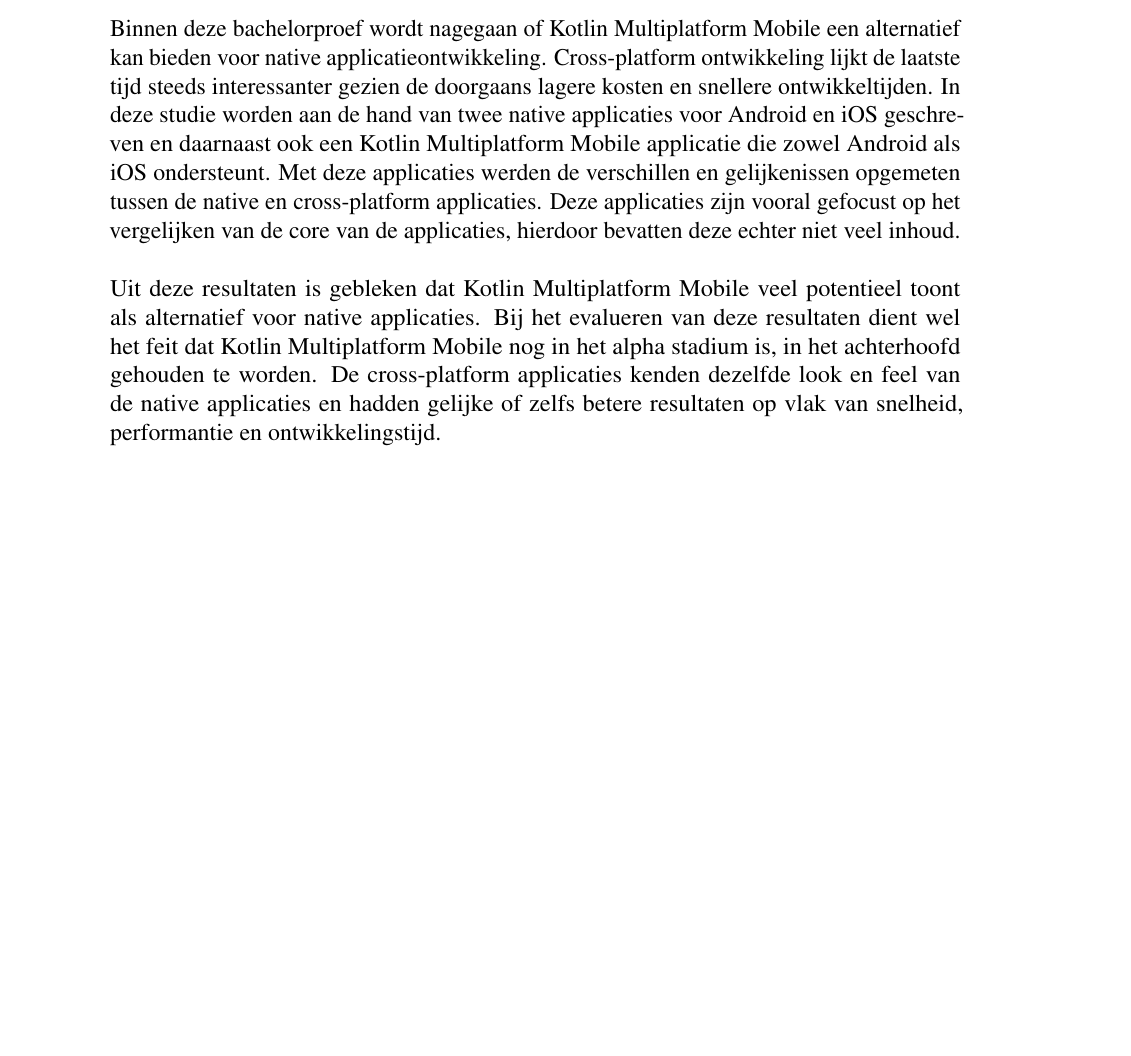
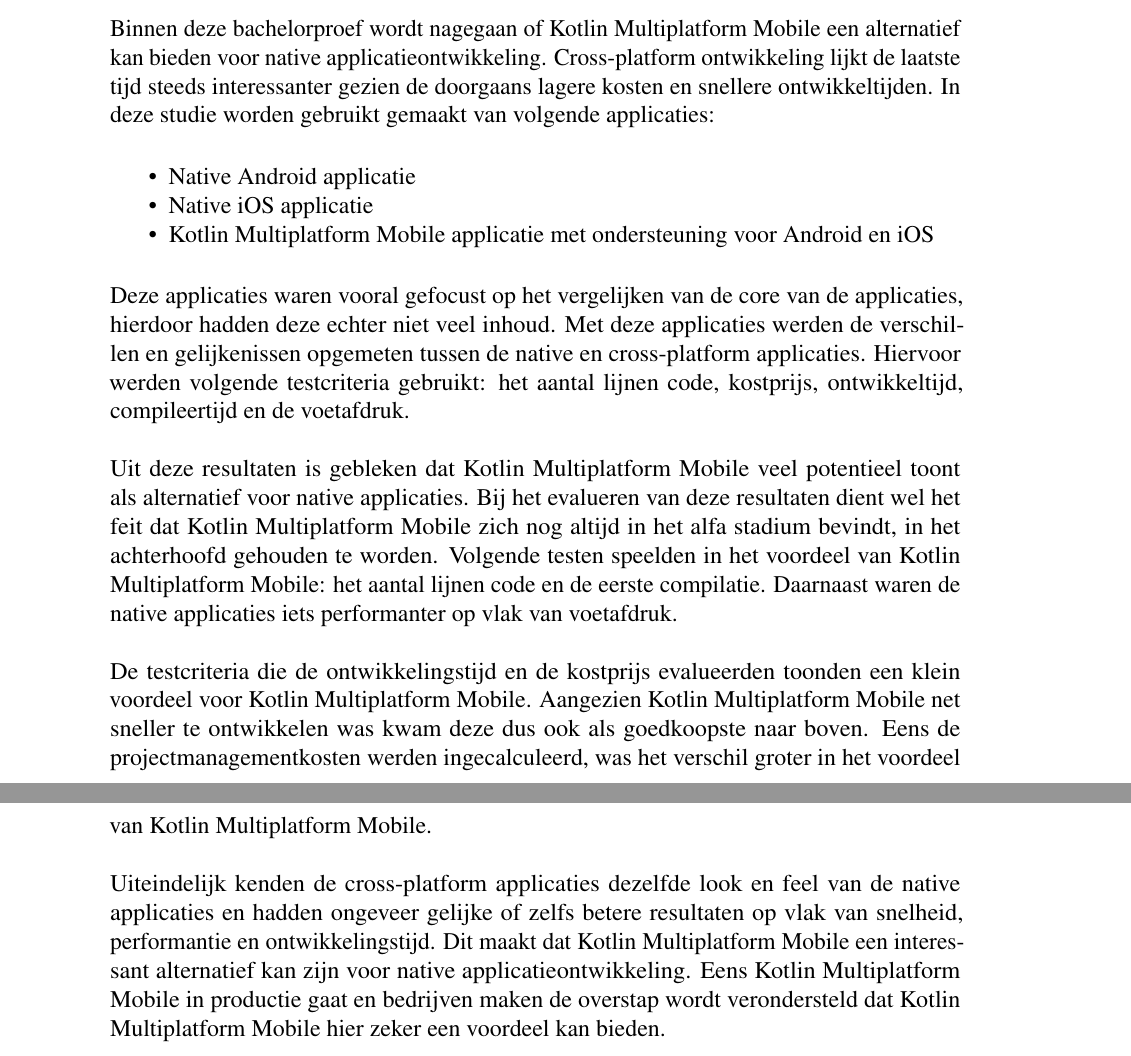
Before and after one commit to ziggymoens/Bachelorproef_Ziggy_Moens_KMM, a LaTeX thesis (bachproef/bachproef-tin.tex, which reads bachproef/samenvatting.tex): part of page 7 of 93 before the commit and two parts of pages 7 and 8 of 93 after it, the two joined at a grey line, cut so that both start at the same text, the shorter picture padded with empty space. Compiled offline with pdfLaTeX.

Commit message:
Samenvatting + feedback co-promotor

```diff
--- a/bachproef/samenvatting.tex
+++ b/bachproef/samenvatting.tex
@@ -36,7 +36,17 @@
 
 \chapter*{\IfLanguageName{dutch}{Samenvatting}{Abstract}}
 
-Binnen deze bachelorproef wordt nagegaan of Kotlin Multiplatform Mobile een alternatief kan bieden voor native applicatieontwikkeling. Cross-platform ontwikkeling lijkt de laatste tijd steeds interessanter gezien de doorgaans lagere kosten en snellere ontwikkeltijden. In deze studie worden aan de hand van twee native applicaties voor Android en iOS geschreven en daarnaast ook een Kotlin Multiplatform Mobile applicatie die zowel Android als iOS ondersteunt. Met deze applicaties werden de verschillen en gelijkenissen opgemeten tussen de native en cross-platform applicaties. Deze applicaties zijn vooral gefocust op het vergelijken van de core van de applicaties, hierdoor bevatten deze echter niet veel inhoud.
+Binnen deze bachelorproef wordt nagegaan of Kotlin Multiplatform Mobile een alternatief kan bieden voor native applicatieontwikkeling. Cross-platform ontwikkeling lijkt de laatste tijd steeds interessanter gezien de doorgaans lagere kosten en snellere ontwikkeltijden. In deze studie worden  gebruikt gemaakt van volgende applicaties:
+\begin{itemize}
+    \item Native Android applicatie
+    \item Native iOS applicatie
+    \item Kotlin Multiplatform Mobile applicatie met ondersteuning voor Android en iOS
+\end{itemize}
+Deze applicaties waren vooral gefocust op het vergelijken van de core van de applicaties, hierdoor hadden deze echter niet veel inhoud. Met deze applicaties werden de verschillen en gelijkenissen opgemeten tussen de native en cross-platform applicaties. Hiervoor werden volgende testcriteria gebruikt: het aantal lijnen code, kostprijs, ontwikkeltijd, compileertijd en de voetafdruk.
 \\ \\
-Uit deze resultaten is gebleken dat Kotlin Multiplatform Mobile veel potentieel toont als alternatief voor native applicaties. Bij het evalueren van deze resultaten dient wel het feit dat Kotlin Multiplatform Mobile nog in het alpha stadium is, in het achterhoofd gehouden te worden. De cross-platform applicaties kenden dezelfde look en feel van de native applicaties en hadden gelijke of zelfs betere resultaten op vlak van snelheid, performantie en ontwikkelingstijd.
+Uit deze resultaten is gebleken dat Kotlin Multiplatform Mobile veel potentieel toont als alternatief voor native applicaties. Bij het evalueren van deze resultaten dient wel het feit dat Kotlin Multiplatform Mobile zich nog altijd in het alfa stadium bevindt, in het achterhoofd gehouden te worden. Volgende testen speelden in het voordeel van Kotlin Multiplatform Mobile: het aantal lijnen code en de eerste compilatie. Daarnaast waren de native applicaties iets performanter op vlak van voetafdruk.
 \\ \\
+De testcriteria die de ontwikkelingstijd en de kostprijs evalueerden toonden een klein voordeel voor Kotlin Multiplatform Mobile. Aangezien Kotlin Multiplatform Mobile net sneller te ontwikkelen was kwam deze dus ook als goedkoopste naar boven. Eens de projectmanagementkosten werden ingecalculeerd, was het verschil groter in het voordeel van Kotlin Multiplatform Mobile.
+\\ \\
+Uiteindelijk kenden de cross-platform applicaties dezelfde look en feel van de native applicaties en hadden ongeveer gelijke of zelfs betere resultaten op vlak van snelheid, performantie en ontwikkelingstijd. Dit maakt dat Kotlin Multiplatform Mobile een interessant alternatief kan zijn voor native applicatieontwikkeling. Eens Kotlin Multiplatform Mobile in productie gaat en bedrijven maken de overstap wordt verondersteld dat Kotlin Multiplatform Mobile hier zeker een voordeel kan bieden.
+\\ \\
```
Also changed, not shown: bachproef/conclusie.tex (+6 -8 lines), bachproef/methodologie.tex (+3 -3 lines), 2 other files.
